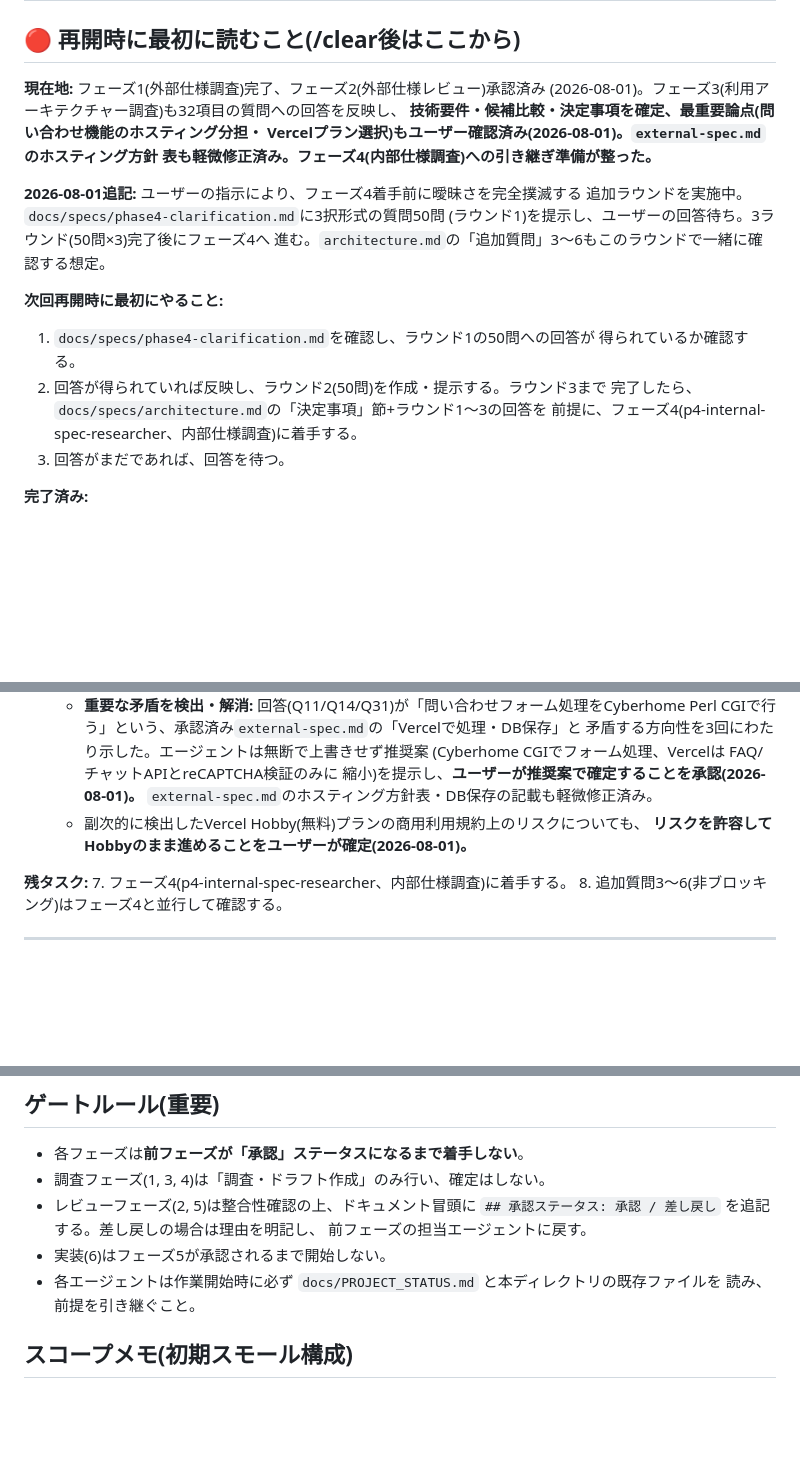
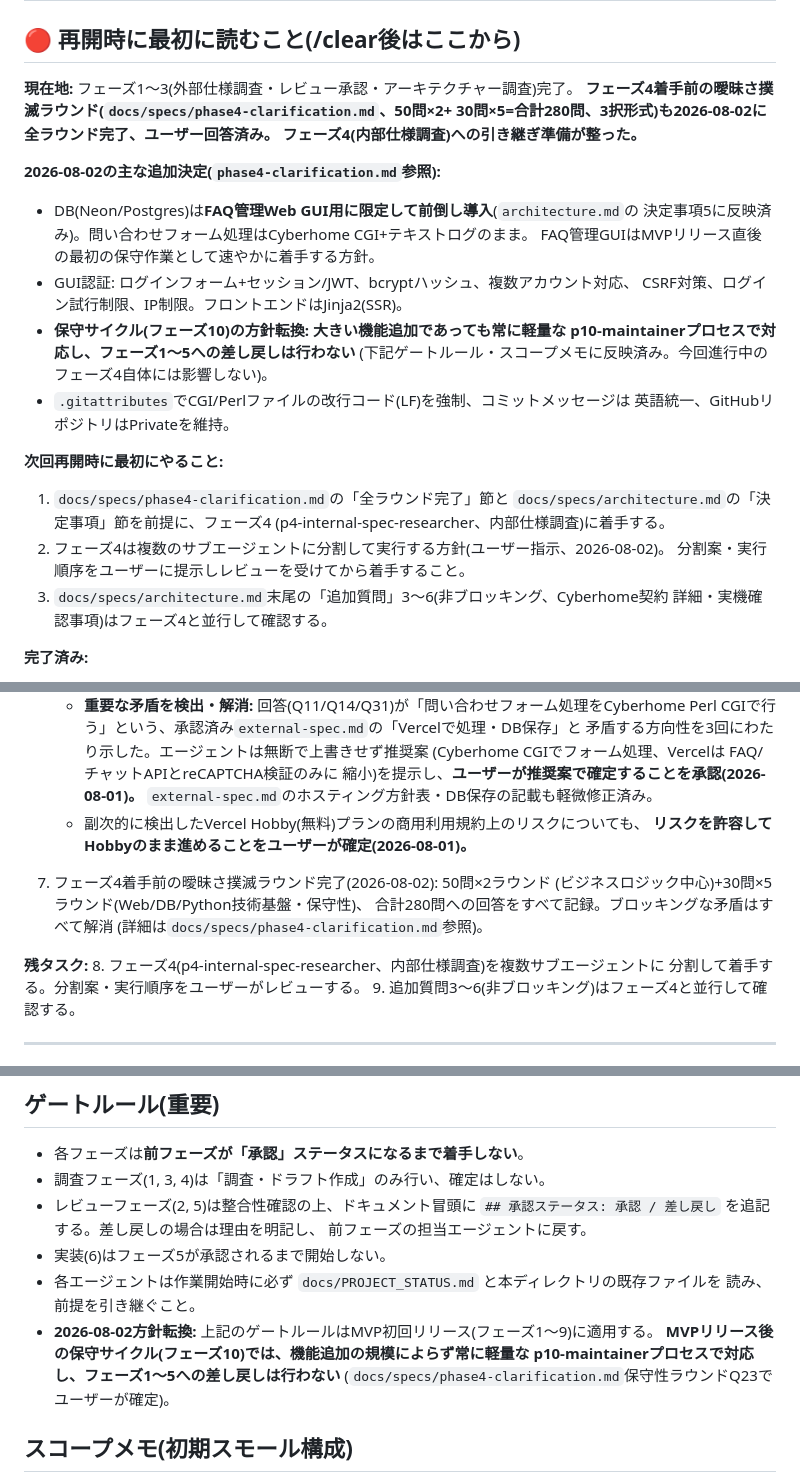
Before and after one commit to mainagak/homepage, a Markdown page: docs/specs/README.md, 3 parts joined by grey strips. Drawn GitHub-style; blank space fills up the shorter version.

Commit message:
phase4-prep: complete all 8 ambiguity-elimination rounds, ready for Phase 4
Records the final maintainability-focused round (30 questions) answers and
closes out the full clarification effort: 50 questions x 2 rounds
(business-logic) + 30 questions x 5 rounds (infra deep-dive + maintainability)
= 280 questions total, all answered with no remaining blocking conflicts.

Notable policy addition from this round: post-MVP maintenance (Phase 10)
will always use the lightweight p10-maintainer process regardless of feature
size, rather than escalating large additions back through Phases 1-5. This
only applies after the initial MVP release -- the current Phase 1-9 cycle for
the MVP itself is unaffected. Reflected in README.md's gate rules.

docs/specs/README.md dashboard updated to reflect Phase 4 handoff readiness,
with a note that Phase 4 will be split across multiple sub-agents per the
user's request (decomposition plan to be reviewed before execution).

Co-Authored-By: Claude Sonnet 5 <noreply@anthropic.com>

```diff
--- a/docs/specs/README.md
+++ b/docs/specs/README.md
@@ -2,24 +2,31 @@
 
 ## 🔴 再開時に最初に読むこと(/clear後はここから)
 
-**現在地:** フェーズ1(外部仕様調査)完了、フェーズ2(外部仕様レビュー)承認済み
-(2026-08-01)。フェーズ3(利用アーキテクチャー調査)も32項目の質問への回答を反映し、
-**技術要件・候補比較・決定事項を確定、最重要論点(問い合わせ機能のホスティング分担・
-Vercelプラン選択)もユーザー確認済み(2026-08-01)。`external-spec.md`のホスティング方針
-表も軽微修正済み。フェーズ4(内部仕様調査)への引き継ぎ準備が整った。**
+**現在地:** フェーズ1〜3(外部仕様調査・レビュー承認・アーキテクチャー調査)完了。
+**フェーズ4着手前の曖昧さ撲滅ラウンド(`docs/specs/phase4-clarification.md`、50問×2+
+30問×5=合計280問、3択形式)も2026-08-02に全ラウンド完了、ユーザー回答済み。
+フェーズ4(内部仕様調査)への引き継ぎ準備が整った。**
 
-**2026-08-01追記:** ユーザーの指示により、フェーズ4着手前に曖昧さを完全撲滅する
-追加ラウンドを実施中。`docs/specs/phase4-clarification.md`に3択形式の質問50問
-(ラウンド1)を提示し、ユーザーの回答待ち。3ラウンド(50問×3)完了後にフェーズ4へ
-進む。`architecture.md`の「追加質問」3〜6もこのラウンドで一緒に確認する想定。
+**2026-08-02の主な追加決定(`phase4-clarification.md`参照):**
+- DB(Neon/Postgres)は**FAQ管理Web GUI用に限定して前倒し導入**(`architecture.md`の
+  決定事項5に反映済み)。問い合わせフォーム処理はCyberhome CGI+テキストログのまま。
+  FAQ管理GUIはMVPリリース直後の最初の保守作業として速やかに着手する方針。
+- GUI認証: ログインフォーム+セッション/JWT、bcryptハッシュ、複数アカウント対応、
+  CSRF対策、ログイン試行制限、IP制限。フロントエンドはJinja2(SSR)。
+- **保守サイクル(フェーズ10)の方針転換: 大きい機能追加であっても常に軽量な
+  p10-maintainerプロセスで対応し、フェーズ1〜5への差し戻しは行わない**
+  (下記ゲートルール・スコープメモに反映済み。今回進行中のフェーズ4自体には影響しない)。
+- `.gitattributes`でCGI/Perlファイルの改行コード(LF)を強制、コミットメッセージは
+  英語統一、GitHubリポジトリはPrivateを維持。
 
 **次回再開時に最初にやること:**
-1. `docs/specs/phase4-clarification.md`を確認し、ラウンド1の50問への回答が
-   得られているか確認する。
-2. 回答が得られていれば反映し、ラウンド2(50問)を作成・提示する。ラウンド3まで
-   完了したら、`docs/specs/architecture.md`の「決定事項」節+ラウンド1〜3の回答を
-   前提に、フェーズ4(p4-internal-spec-researcher、内部仕様調査)に着手する。
-3. 回答がまだであれば、回答を待つ。
+1. `docs/specs/phase4-clarification.md`の「全ラウンド完了」節と
+   `docs/specs/architecture.md`の「決定事項」節を前提に、フェーズ4
+   (p4-internal-spec-researcher、内部仕様調査)に着手する。
+2. フェーズ4は複数のサブエージェントに分割して実行する方針(ユーザー指示、2026-08-02)。
+   分割案・実行順序をユーザーに提示しレビューを受けてから着手すること。
+3. `docs/specs/architecture.md`末尾の「追加質問」3〜6(非ブロッキング、Cyberhome契約
+   詳細・実機確認事項)はフェーズ4と並行して確認する。
 
 **完了済み:**
 1. `git push` は `gh auth setup-git` でGCMの詰まりを回避し、完了済み(`origin/main` = `0f6c50c`)。
@@ -59,9 +66,15 @@ Vercelプラン選択)もユーザー確認済み(2026-08-01)。`external-spec.m
    - 副次的に検出したVercel Hobby(無料)プランの商用利用規約上のリスクについても、
      **リスクを許容してHobbyのまま進めることをユーザーが確定(2026-08-01)。**
 
+7. フェーズ4着手前の曖昧さ撲滅ラウンド完了(2026-08-02): 50問×2ラウンド
+   (ビジネスロジック中心)+30問×5ラウンド(Web/DB/Python技術基盤・保守性)、
+   合計280問への回答をすべて記録。ブロッキングな矛盾はすべて解消
+   (詳細は`docs/specs/phase4-clarification.md`参照)。
+
 **残タスク:**
-7. フェーズ4(p4-internal-spec-researcher、内部仕様調査)に着手する。
-8. 追加質問3〜6(非ブロッキング)はフェーズ4と並行して確認する。
+8. フェーズ4(p4-internal-spec-researcher、内部仕様調査)を複数サブエージェントに
+   分割して着手する。分割案・実行順序をユーザーがレビューする。
+9. 追加質問3〜6(非ブロッキング)はフェーズ4と並行して確認する。
 
 ---
 
@@ -95,6 +108,10 @@ Vercelプラン選択)もユーザー確認済み(2026-08-01)。`external-spec.m
 - 実装(6)はフェーズ5が承認されるまで開始しない。
 - 各エージェントは作業開始時に必ず `docs/PROJECT_STATUS.md` と本ディレクトリの既存ファイルを
   読み、前提を引き継ぐこと。
+- **2026-08-02方針転換:** 上記のゲートルールはMVP初回リリース(フェーズ1〜9)に適用する。
+  **MVPリリース後の保守サイクル(フェーズ10)では、機能追加の規模によらず常に軽量な
+  p10-maintainerプロセスで対応し、フェーズ1〜5への差し戻しは行わない**
+  (`docs/specs/phase4-clarification.md`保守性ラウンドQ23でユーザーが確定)。
 
 ## スコープメモ(初期スモール構成)
 
```
Also changed, not shown: docs/specs/phase4-clarification.md (+43 -0 lines).
